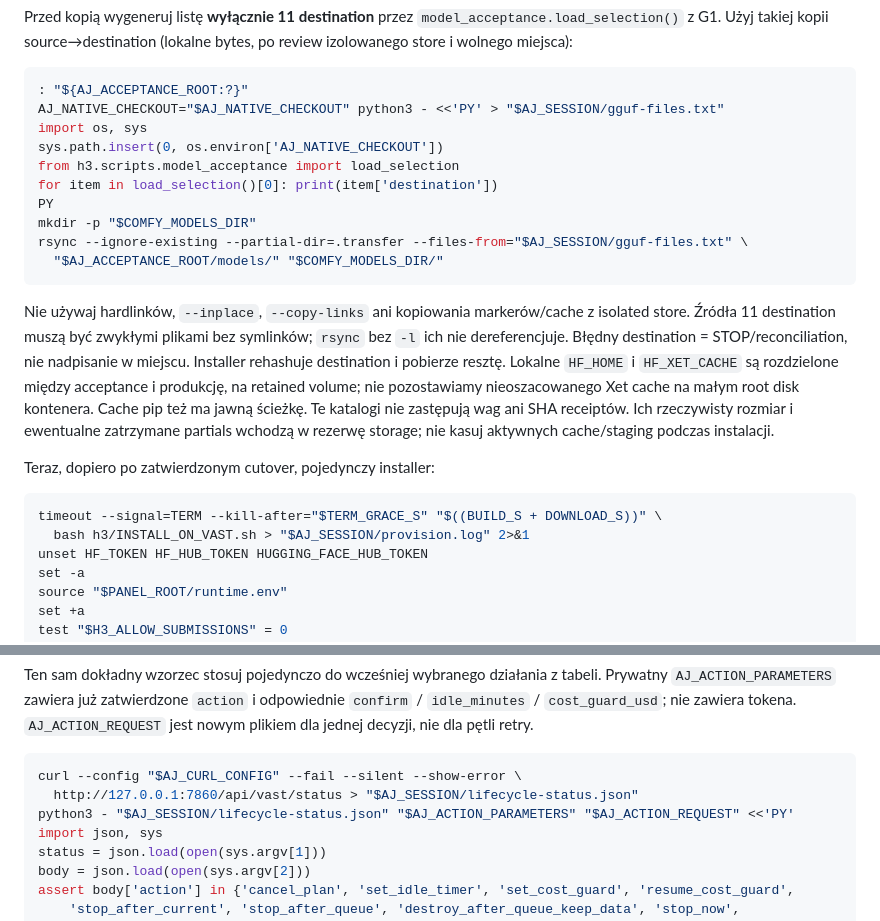
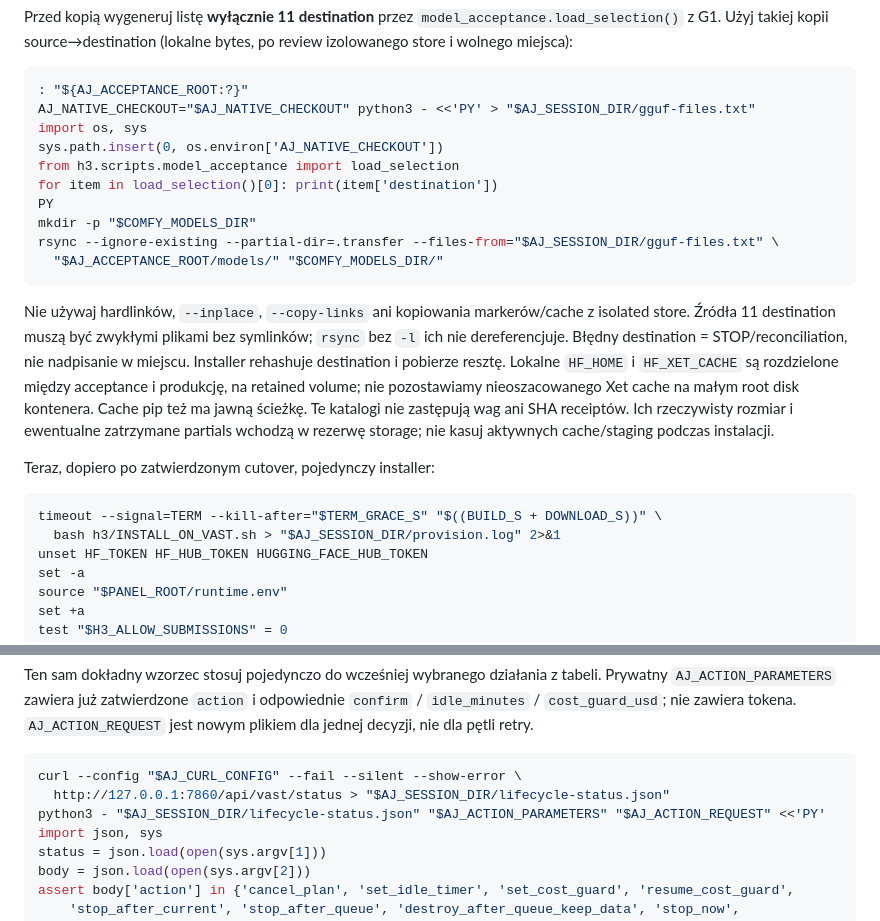
Before and after one commit to ziomalskit/ziomalskit, a Markdown page: docs/GPU_PRODUCTION_SESSION.md, 2 parts joined by grey strips. GitHub-like rendering.

````diff
--- a/docs/GPU_PRODUCTION_SESSION.md
+++ b/docs/GPU_PRODUCTION_SESSION.md
@@ -241,14 +244,14 @@ Przed kopią wygeneruj listę **wyłącznie 11 destination** przez
 
 ```bash
 : "${AJ_ACCEPTANCE_ROOT:?}"
-AJ_NATIVE_CHECKOUT="$AJ_NATIVE_CHECKOUT" python3 - <<'PY' > "$AJ_SESSION/gguf-files.txt"
+AJ_NATIVE_CHECKOUT="$AJ_NATIVE_CHECKOUT" python3 - <<'PY' > "$AJ_SESSION_DIR/gguf-files.txt"
 import os, sys
 sys.path.insert(0, os.environ['AJ_NATIVE_CHECKOUT'])
 from h3.scripts.model_acceptance import load_selection
 for item in load_selection()[0]: print(item['destination'])
 PY
 mkdir -p "$COMFY_MODELS_DIR"
-rsync --ignore-existing --partial-dir=.transfer --files-from="$AJ_SESSION/gguf-files.txt" \
+rsync --ignore-existing --partial-dir=.transfer --files-from="$AJ_SESSION_DIR/gguf-files.txt" \
   "$AJ_ACCEPTANCE_ROOT/models/" "$COMFY_MODELS_DIR/"
 ```
 
@@ -266,7 +269,7 @@ Teraz, dopiero po zatwierdzonym cutover, pojedynczy installer:
 
 ```bash
 timeout --signal=TERM --kill-after="$TERM_GRACE_S" "$((BUILD_S + DOWNLOAD_S))" \
-  bash h3/INSTALL_ON_VAST.sh > "$AJ_SESSION/provision.log" 2>&1
+  bash h3/INSTALL_ON_VAST.sh > "$AJ_SESSION_DIR/provision.log" 2>&1
 unset HF_TOKEN HF_HUB_TOKEN HUGGING_FACE_HUB_TOKEN
 set -a
 source "$PANEL_ROOT/runtime.env"
@@ -570,8 +573,8 @@ i odpowiednie `confirm` / `idle_minutes` / `cost_guard_usd`; nie zawiera tokena.
 
 ```bash
 curl --config "$AJ_CURL_CONFIG" --fail --silent --show-error \
-  http://127.0.0.1:7860/api/vast/status > "$AJ_SESSION/lifecycle-status.json"
-python3 - "$AJ_SESSION/lifecycle-status.json" "$AJ_ACTION_PARAMETERS" "$AJ_ACTION_REQUEST" <<'PY'
+  http://127.0.0.1:7860/api/vast/status > "$AJ_SESSION_DIR/lifecycle-status.json"
+python3 - "$AJ_SESSION_DIR/lifecycle-status.json" "$AJ_ACTION_PARAMETERS" "$AJ_ACTION_REQUEST" <<'PY'
 import json, sys
 status = json.load(open(sys.argv[1]))
 body = json.load(open(sys.argv[2]))
````
Also changed, not shown: other parts of docs/GPU_PRODUCTION_SESSION.md (+34 -31 lines).
